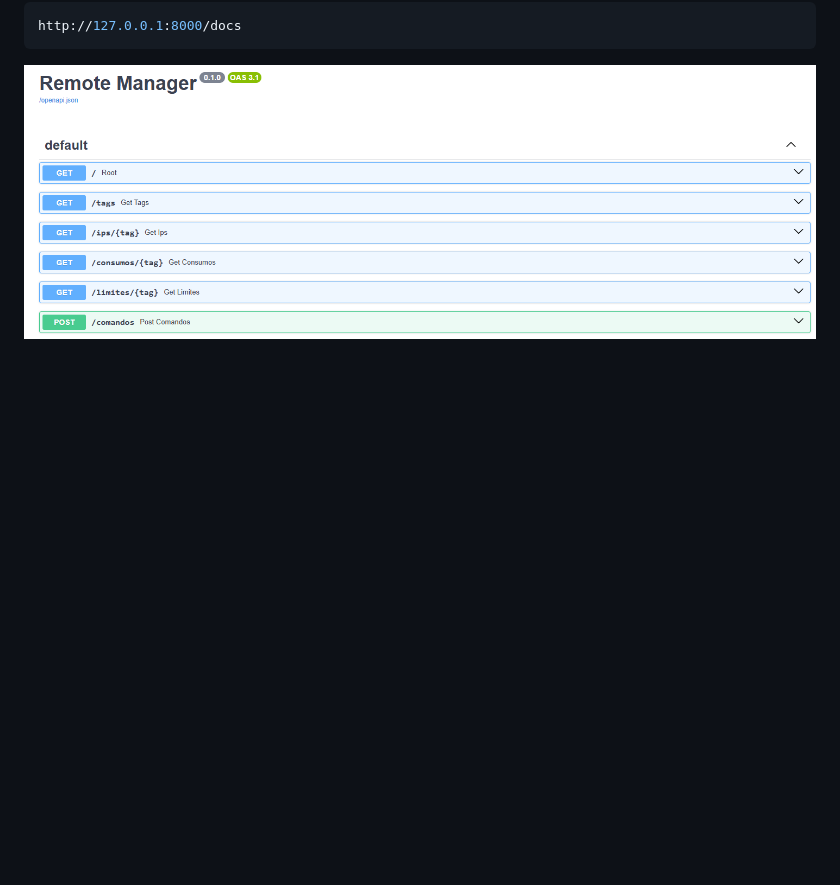
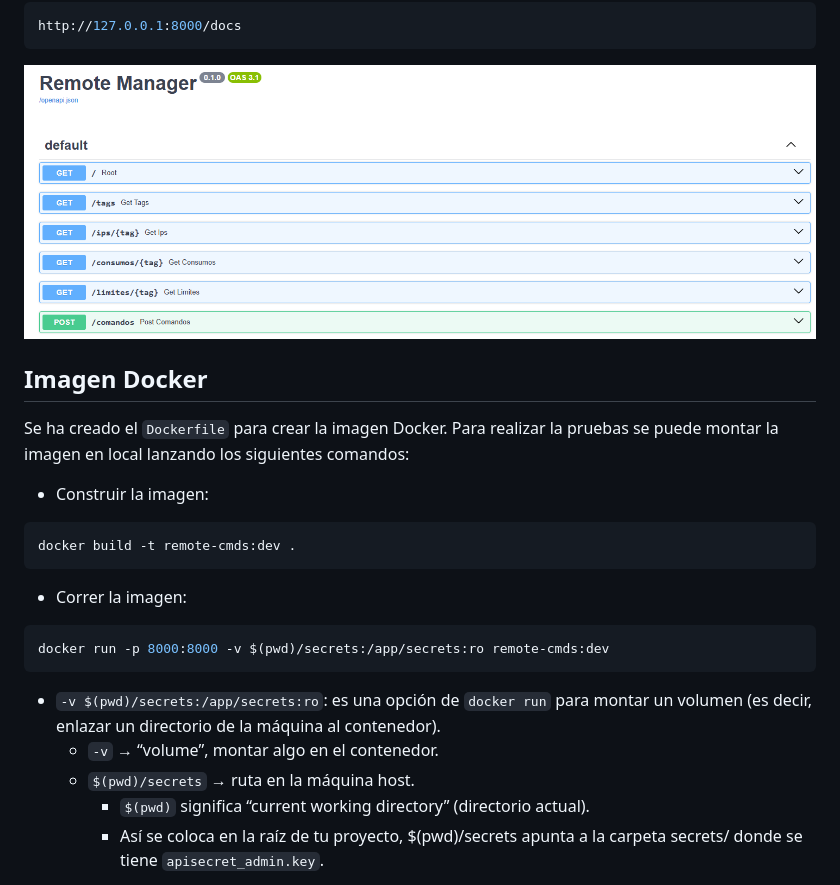
Before and after one commit to Bryyyan93/remote_manager, a Markdown page: README.md, the part around the change printed below. Rendered like a GitHub page; blank space fills up the shorter version.

Commit message:
fix: añadir documentacion

````diff
--- a/README.md
+++ b/README.md
@@ -117,3 +117,20 @@ http://127.0.0.1:8000/docs
 <p align="center">
     <img src="./docs/FastAPI/uvicorn_gui.png" alt="uviconr_gui" width="800"/>
 </p>
+
+## Imagen Docker
+Se ha creado el `Dockerfile` para crear la imagen Docker. Para realizar la pruebas se puede montar la imagen en local lanzando los siguientes comandos:
+- Construir la imagen:
+```sh
+docker build -t remote-cmds:dev .
+```
+- Correr la imagen:
+```sh
+docker run -p 8000:8000 -v $(pwd)/secrets:/app/secrets:ro remote-cmds:dev
+```
+- `-v $(pwd)/secrets:/app/secrets:ro`: es una opción de `docker run` para montar un volumen (es decir, enlazar un directorio de la máquina al contenedor).
+   * `-v` → “volume”, montar algo en el contenedor.
+   * `$(pwd)/secrets` → ruta en la máquina host.
+     * `$(pwd)` significa “current working directory” (directorio actual).
+     * Así se coloca en la raíz de tu proyecto, $(pwd)/secrets apunta a la carpeta secrets/ donde se tiene `apisecret_admin.key`.
+
````
Also changed, not shown: other parts of README.md (+3 -0 lines), docs/Docker/docker_run.png (added).
